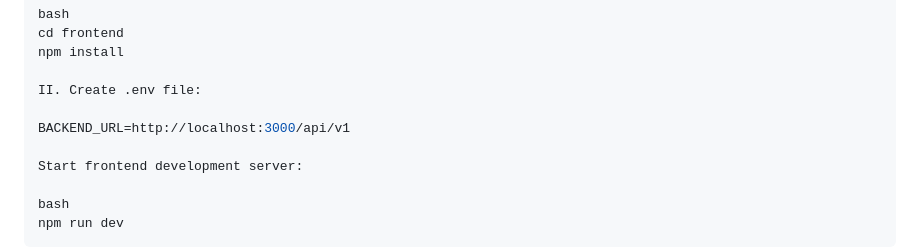
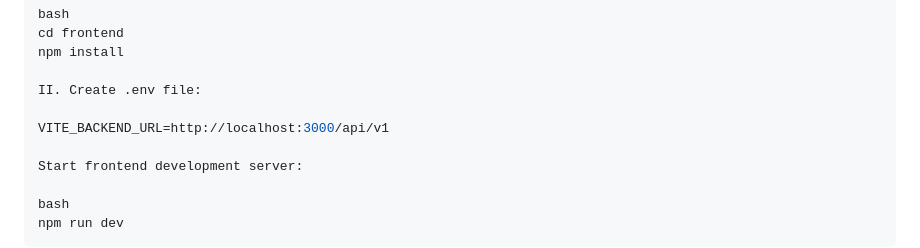
Before and after one commit to Amankumar-02/StreamBlaze---Video-streaming-app, a Markdown page: readme.md, the part around the change. Rendered like a GitHub page.

```diff
--- a/readme.md
+++ b/readme.md
@@ -142,7 +142,7 @@ npm install
 
 II. Create .env file:
 
-BACKEND_URL=http://localhost:3000/api/v1
+VITE_BACKEND_URL=http://localhost:3000/api/v1
 
 Start frontend development server:
 
```
